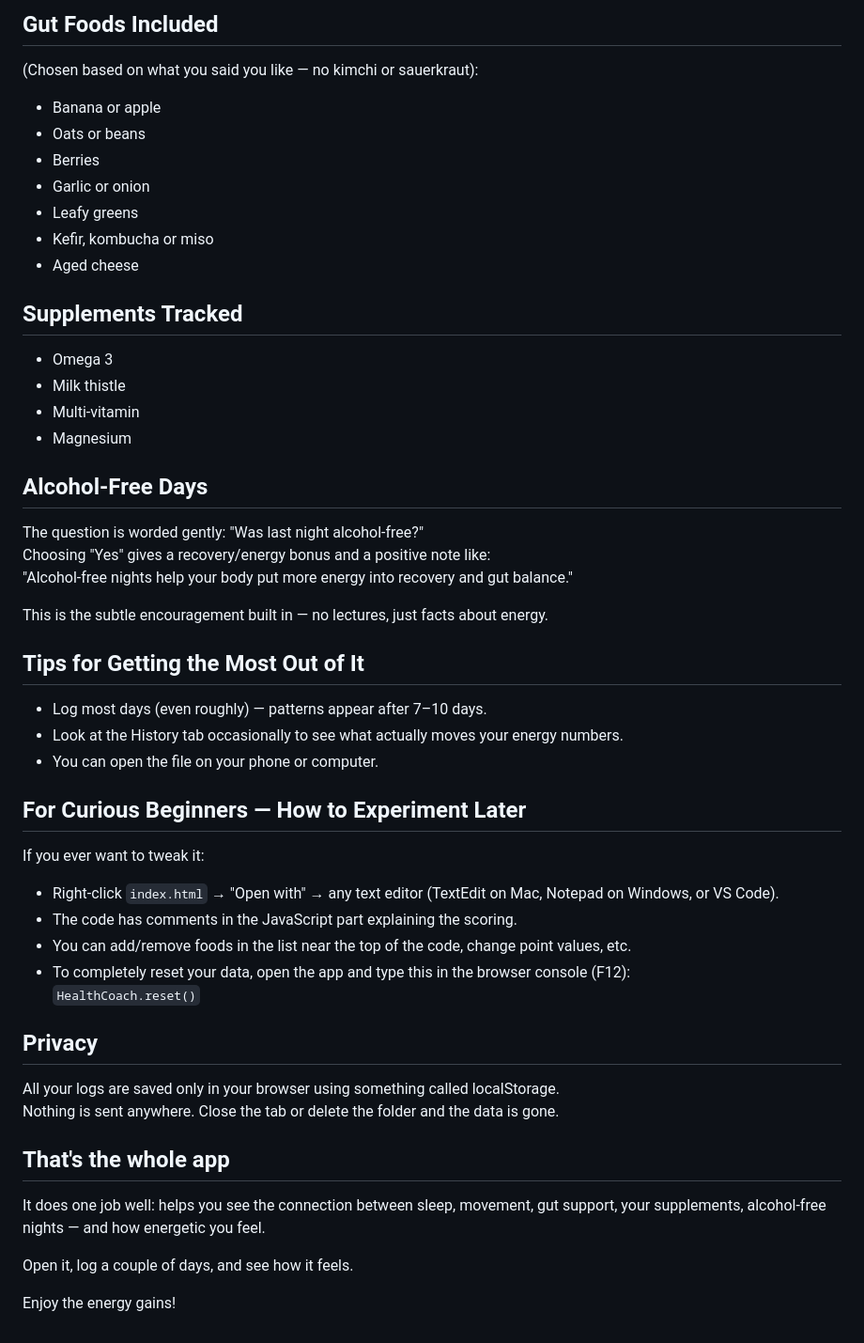
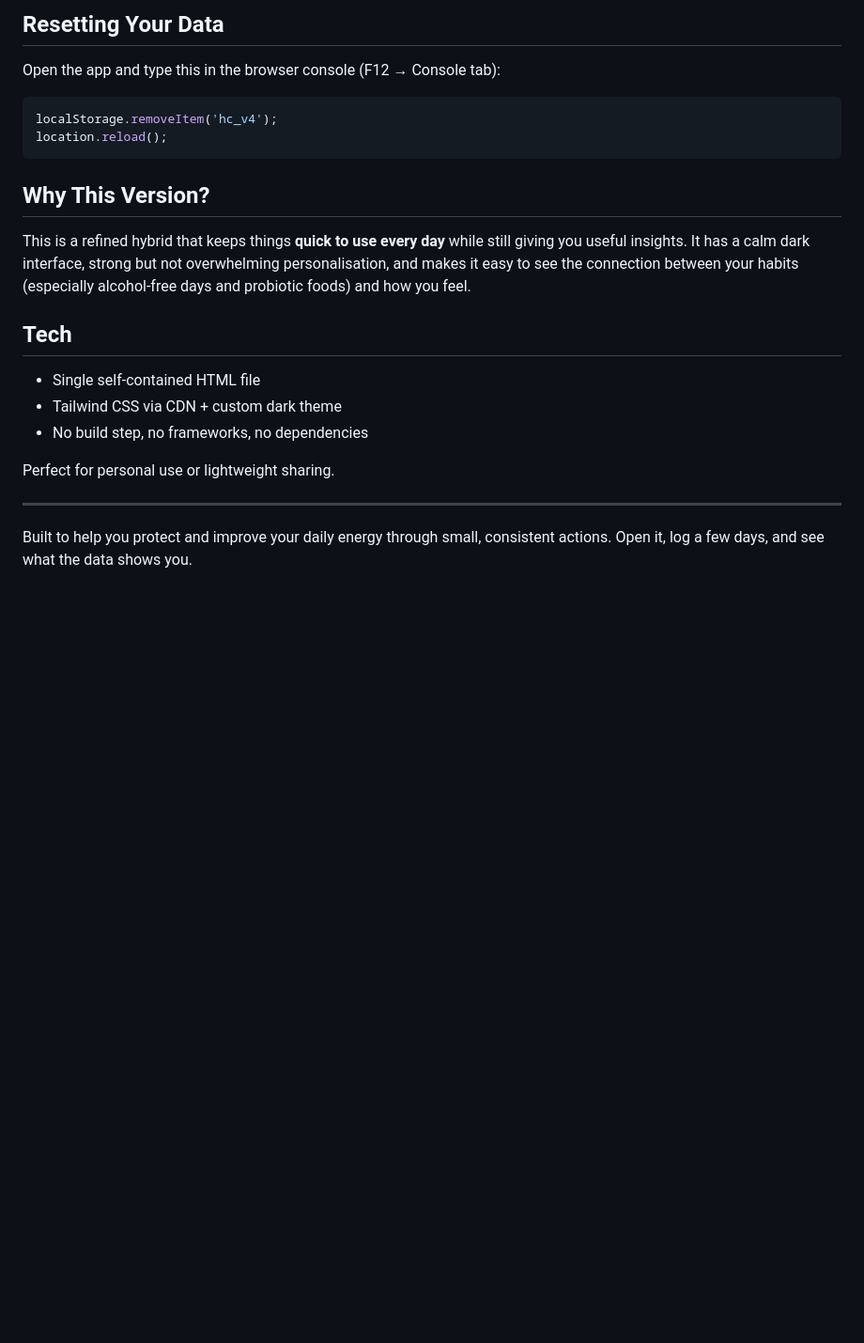
Before and after one commit to adampaul-code/health-coach, a Markdown page: README.md, the part around one of its changes. Shown at 94% size. Rendered like a GitHub page; blank space fills up the shorter version.

````diff
--- a/README.md
+++ b/README.md
@@ -62,47 +60,25 @@ It is intentionally simple and transparent.
 
-## Gut Foods Included
-(Chosen based on what you said you like — no kimchi or sauerkraut):
-- Banana or apple
-- Oats or beans
-- Berries
-- Garlic or onion
-- Leafy greens
-- Kefir, kombucha or miso
-- Aged cheese
+## Resetting Your Data
 
-## Supplements Tracked
-- Omega 3
-- Milk thistle
-- Multi-vitamin
-- Magnesium
+Open the app and type this in the browser console (F12 → Console tab):
 
-## Alcohol-Free Days
-The question is worded gently: "Was last night alcohol-free?"
-Choosing "Yes" gives a recovery/energy bonus and a positive note like:
-"Alcohol-free nights help your body put more energy into recovery and gut balance."
+```js
+localStorage.removeItem('hc_v4');
+location.reload();
+```
 
-This is the subtle encouragement built in — no lectures, just facts about energy.
+## Why This Version?
 
-## Tips for Getting the Most Out of It
-- Log most days (even roughly) — patterns appear after 7–10 days.
-- Look at the History tab occasionally to see what actually moves your energy numbers.
-- You can open the file on your phone or computer.
+This is a refined hybrid that keeps things **quick to use every day** while still giving you useful insights. It has a calm dark interface, strong but not overwhelming personalisation, and makes it easy to see the connection between your habits (especially alcohol-free days and probiotic foods) and how you feel.
 
-## For Curious Beginners — How to Experiment Later
-If you ever want to tweak it:
-- Right-click `index.html` → "Open with" → any text editor (TextEdit on Mac, Notepad on Windows, or VS Code).
-- The code has comments in the JavaScript part explaining the scoring.
-- You can add/remove foods in the list near the top of the code, change point values, etc.
-- To completely reset your data, open the app and type this in the browser console (F12):
-  `HealthCoach.reset()`
+## Tech
 
-## Privacy
-All your logs are saved only in your browser using something called localStorage.
-Nothing is sent anywhere. Close the tab or delete the folder and the data is gone.
+- Single self-contained HTML file
+- Tailwind CSS via CDN + custom dark theme
+- No build step, no frameworks, no dependencies
 
-## That's the whole app
-It does one job well: helps you see the connection between sleep, movement, gut support, your supplements, alcohol-free nights — and how energetic you feel.
+Perfect for personal use or lightweight sharing.
 
-Open it, log a couple of days, and see how it feels.
+---
 
-Enjoy the energy gains!
+Built to help you protect and improve your daily energy through small, consistent actions. Open it, log a few days, and see what the data shows you.
````
Also changed, not shown: other parts of README.md (+45 -47 lines).
